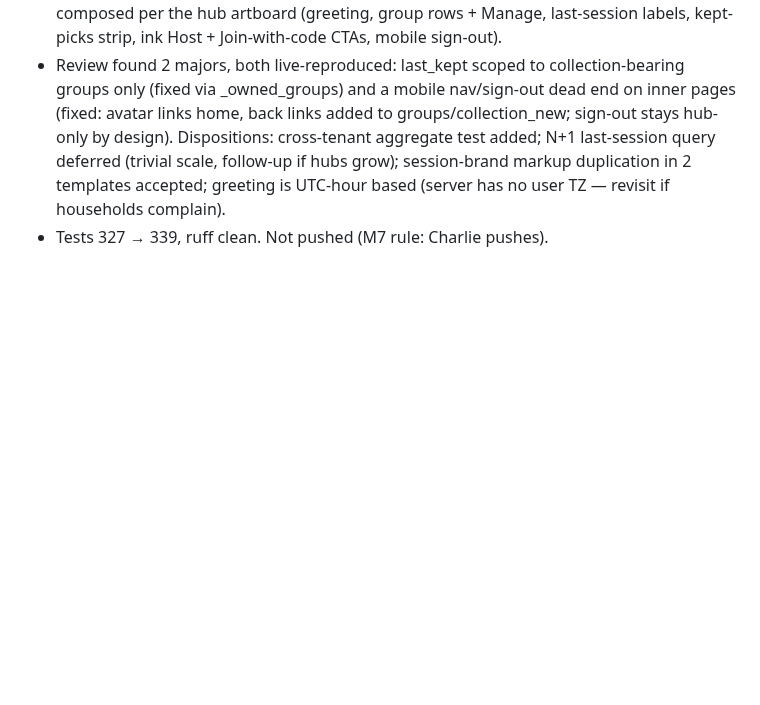
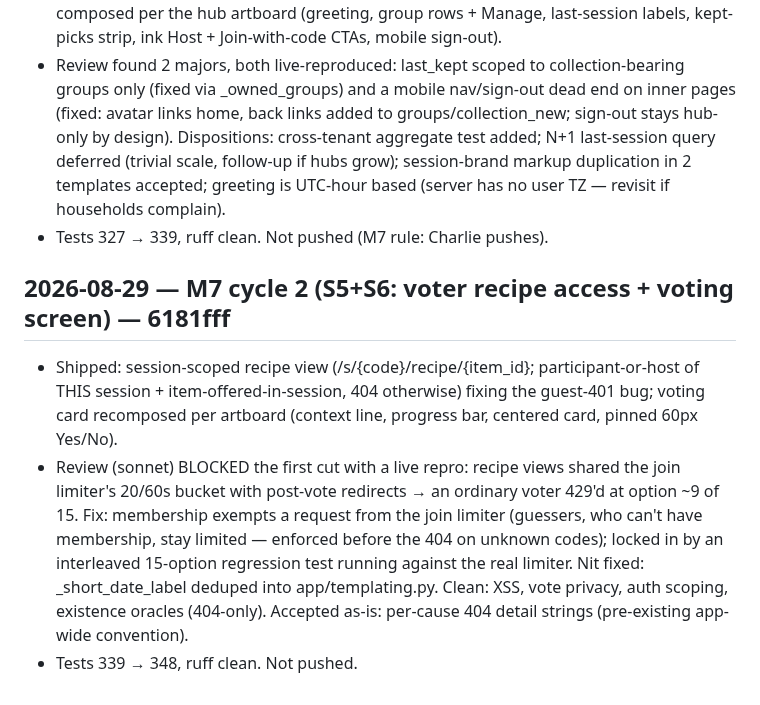
Before and after one commit to vectorlanelabs/samepage, a Markdown page: docs/DEVLOG.md, the part around the change. GitHub-like rendering; blank space fills up the shorter version.

Commit message:
docs: M7 cycle 2 devlog + roadmap tick
Co-Authored-By: Claude Fable 5 <noreply@anthropic.com>

```diff
--- a/docs/DEVLOG.md
+++ b/docs/DEVLOG.md
@@ -900,3 +900,18 @@ the `claude` CLI is not authed in this environment — noted for future cycles).
   (trivial scale, follow-up if hubs grow); session-brand markup duplication in 2 templates
   accepted; greeting is UTC-hour based (server has no user TZ — revisit if households complain).
 - Tests 327 → 339, ruff clean. Not pushed (M7 rule: Charlie pushes).
+
+## 2026-08-29 — M7 cycle 2 (S5+S6: voter recipe access + voting screen) — 6181fff
+
+- Shipped: session-scoped recipe view (/s/{code}/recipe/{item_id}; participant-or-host of THIS
+  session + item-offered-in-session, 404 otherwise) fixing the guest-401 bug; voting card
+  recomposed per artboard (context line, progress bar, centered card, pinned 60px Yes/No).
+- Review (sonnet) BLOCKED the first cut with a live repro: recipe views shared the join
+  limiter's 20/60s bucket with post-vote redirects → an ordinary voter 429'd at option ~9 of
+  15. Fix: membership exempts a request from the join limiter (guessers, who can't have
+  membership, stay limited — enforced before the 404 on unknown codes); locked in by an
+  interleaved 15-option regression test running against the real limiter. Nit fixed:
+  _short_date_label deduped into app/templating.py. Clean: XSS, vote privacy, auth scoping,
+  existence oracles (404-only). Accepted as-is: per-cause 404 detail strings (pre-existing
+  app-wide convention).
+- Tests 339 → 348, ruff clean. Not pushed.
```
Also changed, not shown: ROADMAP.md (+2 -2 lines).
